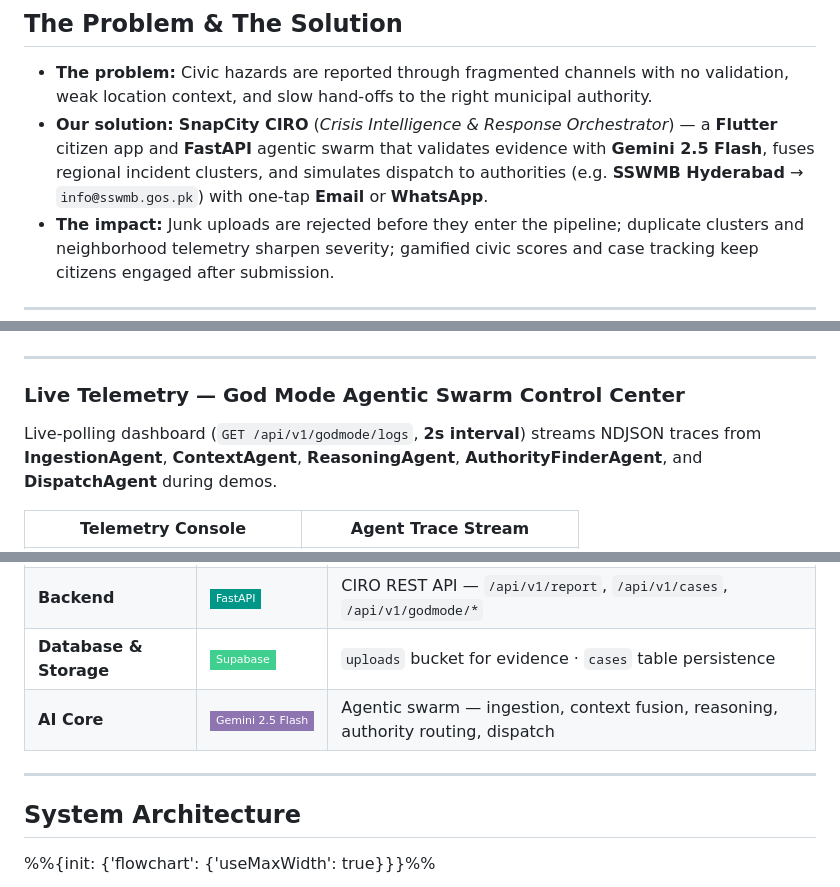
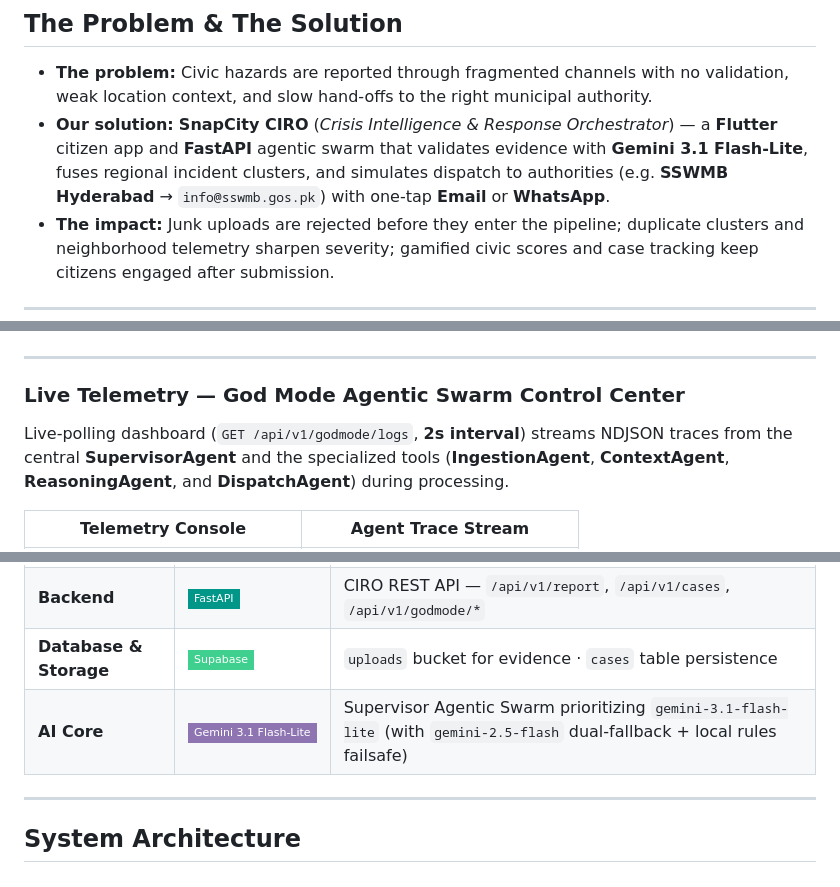
Before and after one commit to usamashami11/SnapCity, a Markdown page: README.md, 3 parts joined by grey strips. Drawn GitHub-style; badges without logos.

````diff
--- a/README.md
+++ b/README.md
@@ -34,7 +34,7 @@ _Turn every citizen snapshot into a validated, routed, and trackable municipal r
 ## The Problem & The Solution
 
 - **The problem:** Civic hazards are reported through fragmented channels with no validation, weak location context, and slow hand-offs to the right municipal authority.
-- **Our solution:** **SnapCity CIRO** (_Crisis Intelligence & Response Orchestrator_) — a **Flutter** citizen app and **FastAPI** agentic swarm that validates evidence with **Gemini 2.5 Flash**, fuses regional incident clusters, and simulates dispatch to authorities (e.g. **SSWMB Hyderabad** → `info@sswmb.gos.pk`) with one-tap **Email** or **WhatsApp**.
+- **Our solution:** **SnapCity CIRO** (_Crisis Intelligence & Response Orchestrator_) — a **Flutter** citizen app and **FastAPI** agentic swarm that validates evidence with **Gemini 3.1 Flash-Lite**, fuses regional incident clusters, and simulates dispatch to authorities (e.g. **SSWMB Hyderabad** → `info@sswmb.gos.pk`) with one-tap **Email** or **WhatsApp**.
 - **The impact:** Junk uploads are rejected before they enter the pipeline; duplicate clusters and neighborhood telemetry sharpen severity; gamified civic scores and case tracking keep citizens engaged after submission.
 
 ---
@@ -55,7 +55,7 @@ _Turn every citizen snapshot into a validated, routed, and trackable municipal r
 
 ### Live Telemetry — God Mode Agentic Swarm Control Center
 
-Live-polling dashboard (`GET /api/v1/godmode/logs`, **2s interval**) streams NDJSON traces from **IngestionAgent**, **ContextAgent**, **ReasoningAgent**, **AuthorityFinderAgent**, and **DispatchAgent** during demos.
+Live-polling dashboard (`GET /api/v1/godmode/logs`, **2s interval**) streams NDJSON traces from the central **SupervisorAgent** and the specialized tools (**IngestionAgent**, **ContextAgent**, **ReasoningAgent**, and **DispatchAgent**) during processing.
 
 |                                       Telemetry Console                                        |                                        Agent Trace Stream                                        |
 | :--------------------------------------------------------------------------------------------: | :----------------------------------------------------------------------------------------------: |
@@ -94,11 +94,10 @@ Track **impact scores**, **local rank percentiles**, verified fixes, and **Evide
 | **Frontend**           | ![Flutter](https://img.shields.io/badge/Flutter-02569B?style=flat-square&logo=flutter&logoColor=white)            | Cross-platform UI — camera, map, cases, feed, God Mode viewer                     |
 | **Backend**            | ![FastAPI](https://img.shields.io/badge/FastAPI-009688?style=flat-square&logo=fastapi&logoColor=white)            | CIRO REST API — `/api/v1/report`, `/api/v1/cases`, `/api/v1/godmode/*`            |
 | **Database & Storage** | ![Supabase](https://img.shields.io/badge/Supabase-3FCF8E?style=flat-square&logo=supabase&logoColor=white)         | `uploads` bucket for evidence · `cases` table persistence                         |
-| **AI Core**            | ![Gemini](https://img.shields.io/badge/Gemini%202.5%20Flash-8E75B2?style=flat-square&logo=google&logoColor=white) | Agentic swarm — ingestion, context fusion, reasoning, authority routing, dispatch |
+| **AI Core**            | ![Gemini](https://img.shields.io/badge/Gemini%203.1%20Flash--Lite-8E75B2?style=flat-square&logo=google&logoColor=white) | Supervisor Agentic Swarm prioritizing `gemini-3.1-flash-lite` (with `gemini-2.5-flash` dual-fallback + local rules failsafe) |
 
 ---
 
 ## System Architecture
 
-%%{init: {'flowchart': {'useMaxWidth': true}}}%%
 ```mermaid
````
Also changed, not shown: other parts of README.md (+22 -48 lines).
